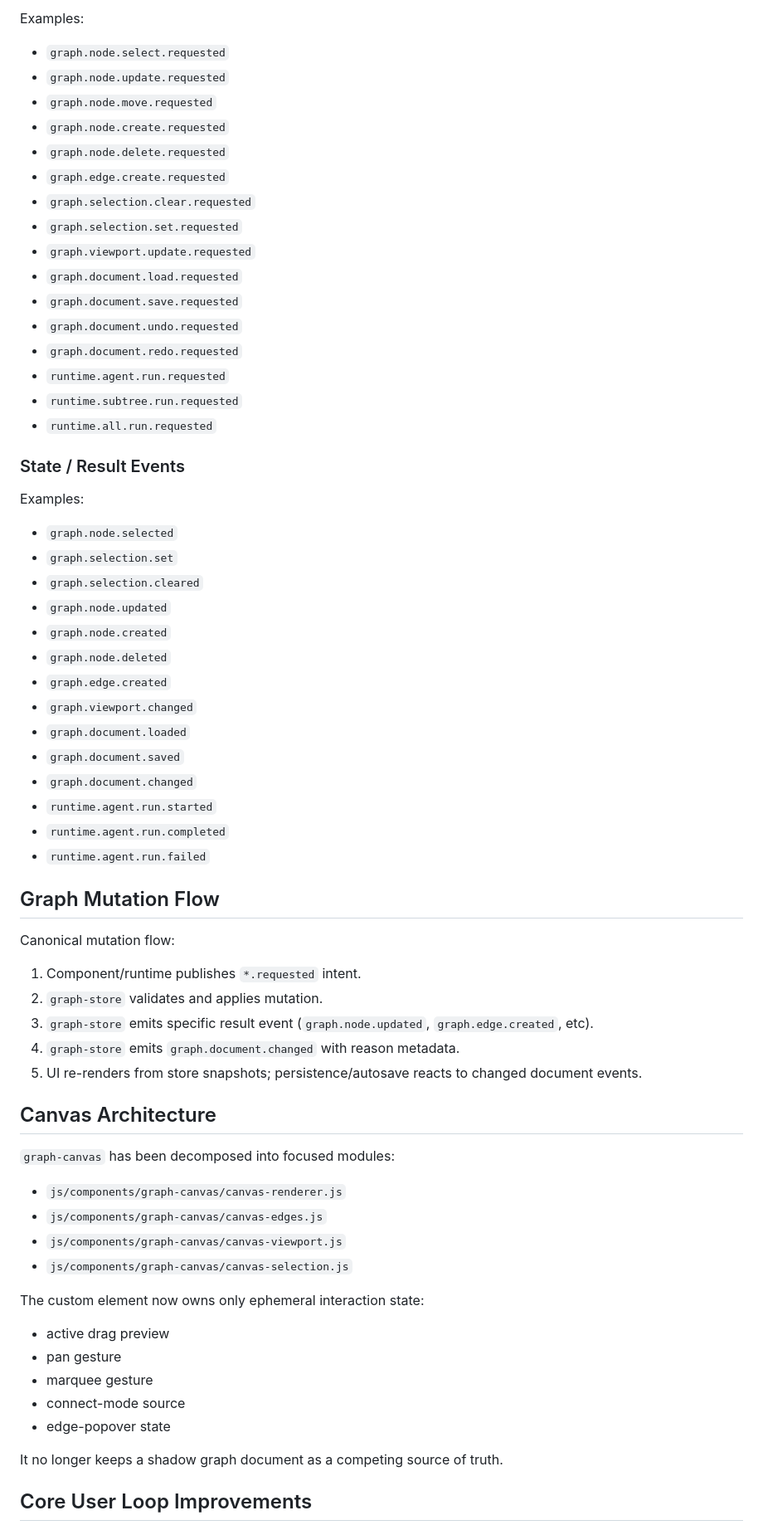
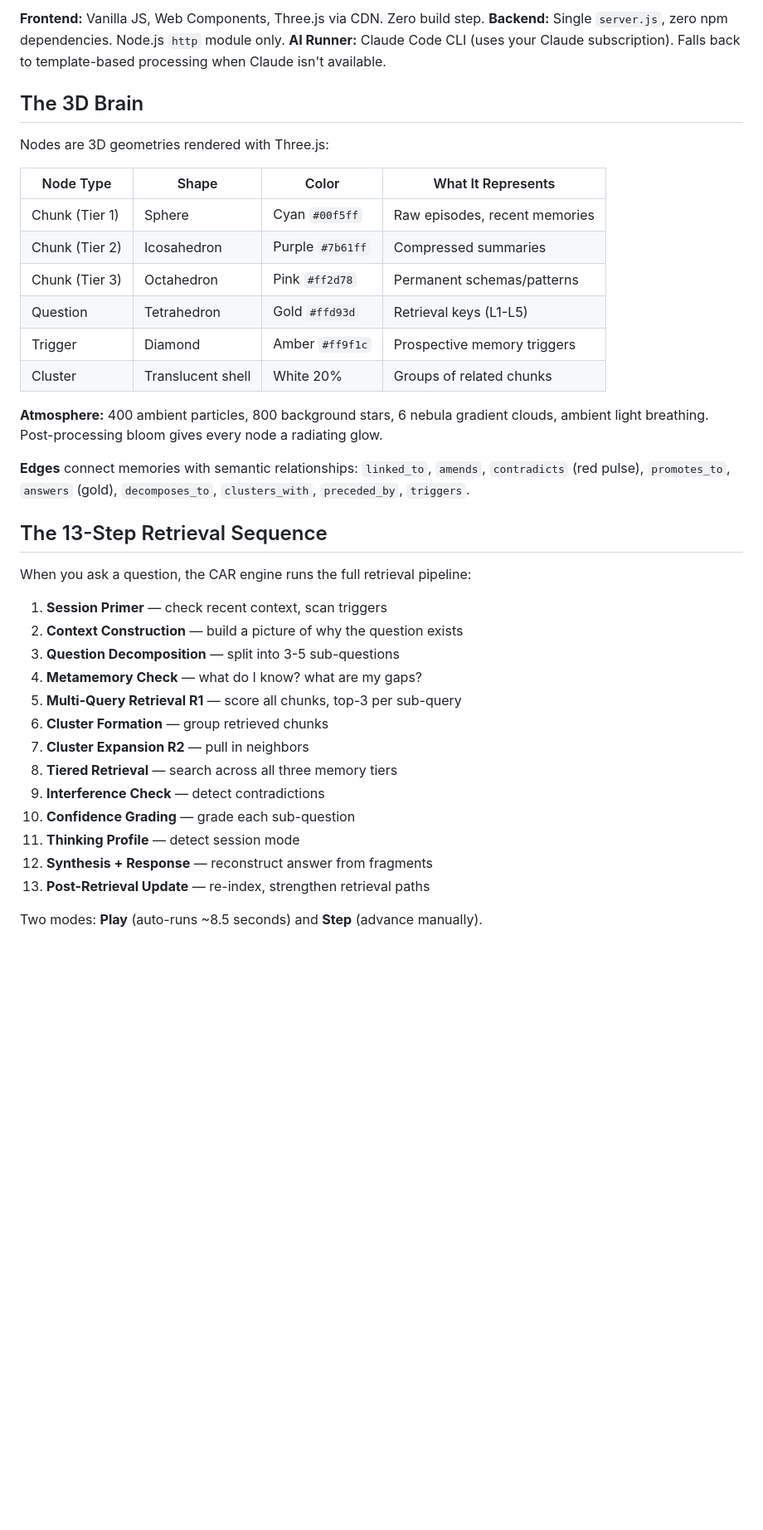
Before and after one commit to chrisrobison/mindgraph, a Markdown page: README.md, the part around one of its changes. Shown at 83% size. Rendered like a GitHub page; blank space fills up the shorter version.

```diff
--- a/README.md
+++ b/README.md
@@ -57,65 +40,42 @@ MindGraph now follows strict ownership rules:
 
-Examples:
-- `graph.node.select.requested`
-- `graph.node.update.requested`
-- `graph.node.move.requested`
-- `graph.node.create.requested`
-- `graph.node.delete.requested`
-- `graph.edge.create.requested`
-- `graph.selection.clear.requested`
-- `graph.selection.set.requested`
-- `graph.viewport.update.requested`
-- `graph.document.load.requested`
-- `graph.document.save.requested`
-- `graph.document.undo.requested`
-- `graph.document.redo.requested`
-- `runtime.agent.run.requested`
-- `runtime.subtree.run.requested`
-- `runtime.all.run.requested`
+**Frontend:** Vanilla JS, Web Components, Three.js via CDN. Zero build step.
+**Backend:** Single `server.js`, zero npm dependencies. Node.js `http` module only.
+**AI Runner:** Claude Code CLI (uses your Claude subscription). Falls back to template-based processing when Claude isn't available.
 
-### State / Result Events
+## The 3D Brain
 
-Examples:
-- `graph.node.selected`
-- `graph.selection.set`
-- `graph.selection.cleared`
-- `graph.node.updated`
-- `graph.node.created`
-- `graph.node.deleted`
-- `graph.edge.created`
-- `graph.viewport.changed`
-- `graph.document.loaded`
-- `graph.document.saved`
-- `graph.document.changed`
-- `runtime.agent.run.started`
-- `runtime.agent.run.completed`
-- `runtime.agent.run.failed`
+Nodes are 3D geometries rendered with Three.js:
 
-## Graph Mutation Flow
+| Node Type | Shape | Color | What It Represents |
+|-----------|-------|-------|-------------------|
+| Chunk (Tier 1) | Sphere | Cyan `#00f5ff` | Raw episodes, recent memories |
+| Chunk (Tier 2) | Icosahedron | Purple `#7b61ff` | Compressed summaries |
+| Chunk (Tier 3) | Octahedron | Pink `#ff2d78` | Permanent schemas/patterns |
+| Question | Tetrahedron | Gold `#ffd93d` | Retrieval keys (L1-L5) |
+| Trigger | Diamond | Amber `#ff9f1c` | Prospective memory triggers |
+| Cluster | Translucent shell | White 20% | Groups of related chunks |
 
-Canonical mutation flow:
-1. Component/runtime publishes `*.requested` intent.
-2. `graph-store` validates and applies mutation.
-3. `graph-store` emits specific result event (`graph.node.updated`, `graph.edge.created`, etc).
-4. `graph-store` emits `graph.document.changed` with reason metadata.
-5. UI re-renders from store snapshots; persistence/autosave reacts to changed document events.
+**Atmosphere:** 400 ambient particles, 800 background stars, 6 nebula gradient clouds, ambient light breathing. Post-processing bloom gives every node a radiating glow.
 
-## Canvas Architecture
+**Edges** connect memories with semantic relationships: `linked_to`, `amends`, `contradicts` (red pulse), `promotes_to`, `answers` (gold), `decomposes_to`, `clusters_with`, `preceded_by`, `triggers`.
 
-`graph-canvas` has been decomposed into focused modules:
-- `js/components/graph-canvas/canvas-renderer.js`
-- `js/components/graph-canvas/canvas-edges.js`
-- `js/components/graph-canvas/canvas-viewport.js`
-- `js/components/graph-canvas/canvas-selection.js`
+## The 13-Step Retrieval Sequence
 
-The custom element now owns only ephemeral interaction state:
-- active drag preview
-- pan gesture
-- marquee gesture
-- connect-mode source
-- edge-popover state
+When you ask a question, the CAR engine runs the full retrieval pipeline:
 
-It no longer keeps a shadow graph document as a competing source of truth.
+1. **Session Primer** — check recent context, scan triggers
+2. **Context Construction** — build a picture of why the question exists
+3. **Question Decomposition** — split into 3-5 sub-questions
+4. **Metamemory Check** — what do I know? what are my gaps?
+5. **Multi-Query Retrieval R1** — score all chunks, top-3 per sub-query
+6. **Cluster Formation** — group retrieved chunks
+7. **Cluster Expansion R2** — pull in neighbors
+8. **Tiered Retrieval** — search across all three memory tiers
+9. **Interference Check** — detect contradictions
+10. **Confidence Grading** — grade each sub-question
+11. **Thinking Profile** — detect session mode
+12. **Synthesis + Response** — reconstruct answer from fragments
+13. **Post-Retrieval Update** — re-index, strengthen retrieval paths
 
-## Core User Loop Improvements
+Two modes: **Play** (auto-runs ~8.5 seconds) and **Step** (advance manually).
 
```
Also changed, not shown: other parts of README.md (+73 -109 lines).
